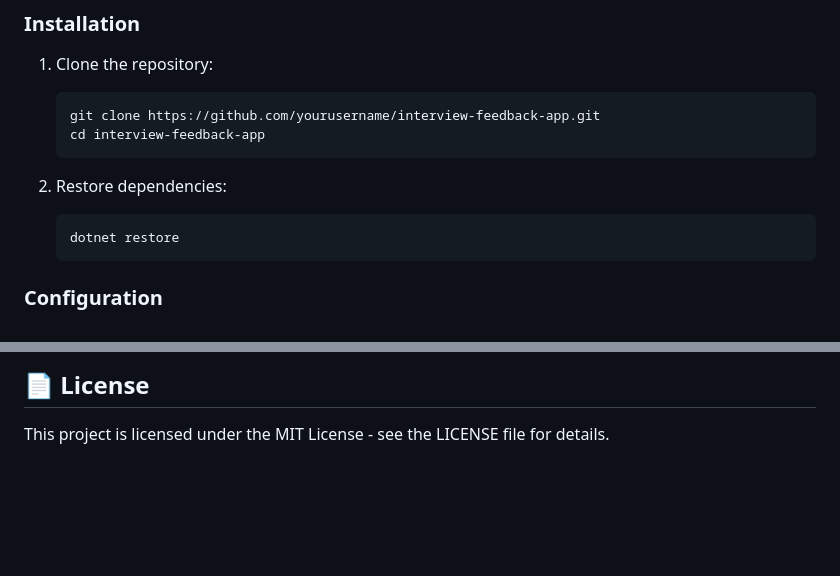
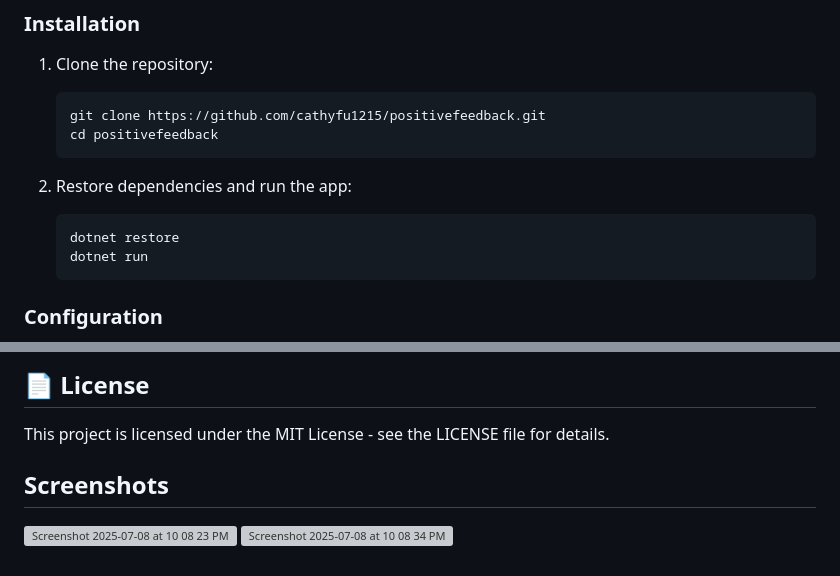
Before and after one commit to cathyfu1215/positivefeedback, a Markdown page: README.md, 2 parts joined by grey strips. Drawn GitHub-style; blank space fills up the shorter version; grey boxes are pictures that could not be loaded.

Commit message:
Added screenshots for viewers

````diff
--- a/README.md
+++ b/README.md
@@ -114,13 +114,14 @@ create table feedback (
 
 1. Clone the repository:
    ```bash
-   git clone https://github.com/yourusername/interview-feedback-app.git
-   cd interview-feedback-app
+   git clone https://github.com/cathyfu1215/positivefeedback.git
+   cd positivefeedback
    ```
 
-2. Restore dependencies:
+2. Restore dependencies and run the app:
    ```bash
    dotnet restore
+   dotnet run
    ```
 
 ### Configuration
@@ -189,3 +190,8 @@ Contributions are welcome! Please feel free to submit a Pull Request.
 ## 📄 License
 
 This project is licensed under the MIT License - see the LICENSE file for details.
+
+## Screenshots
+
+![Screenshot 2025-07-08 at 10 08 23 PM](https://github.com/user-attachments/assets/08d2d4ca-f071-4555-954a-cbdea1743926)
+![Screenshot 2025-07-08 at 10 08 34 PM](https://github.com/user-attachments/assets/51ce17b5-41b0-4590-a513-a091ff94d49e)
````
Also changed, not shown: other parts of README.md (+1 -1 lines).
